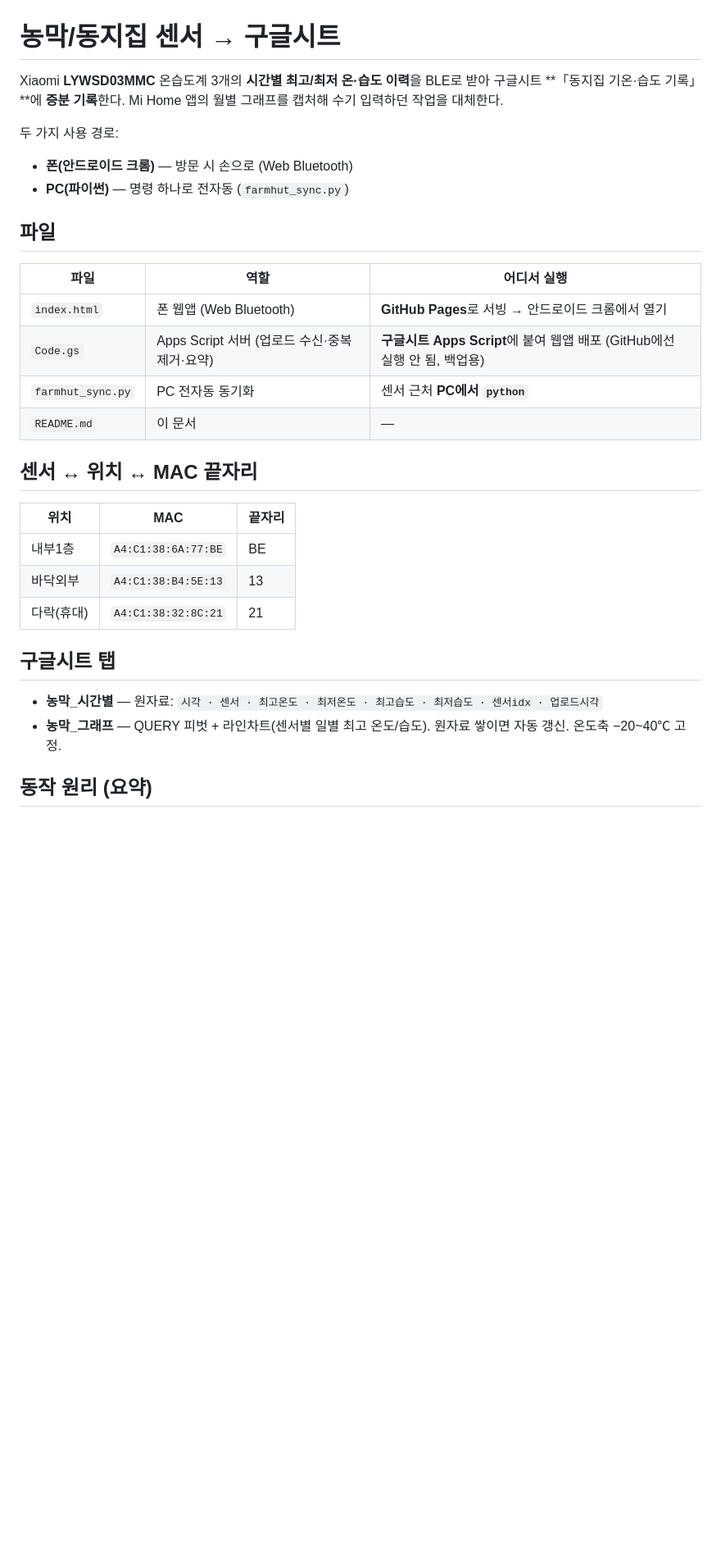
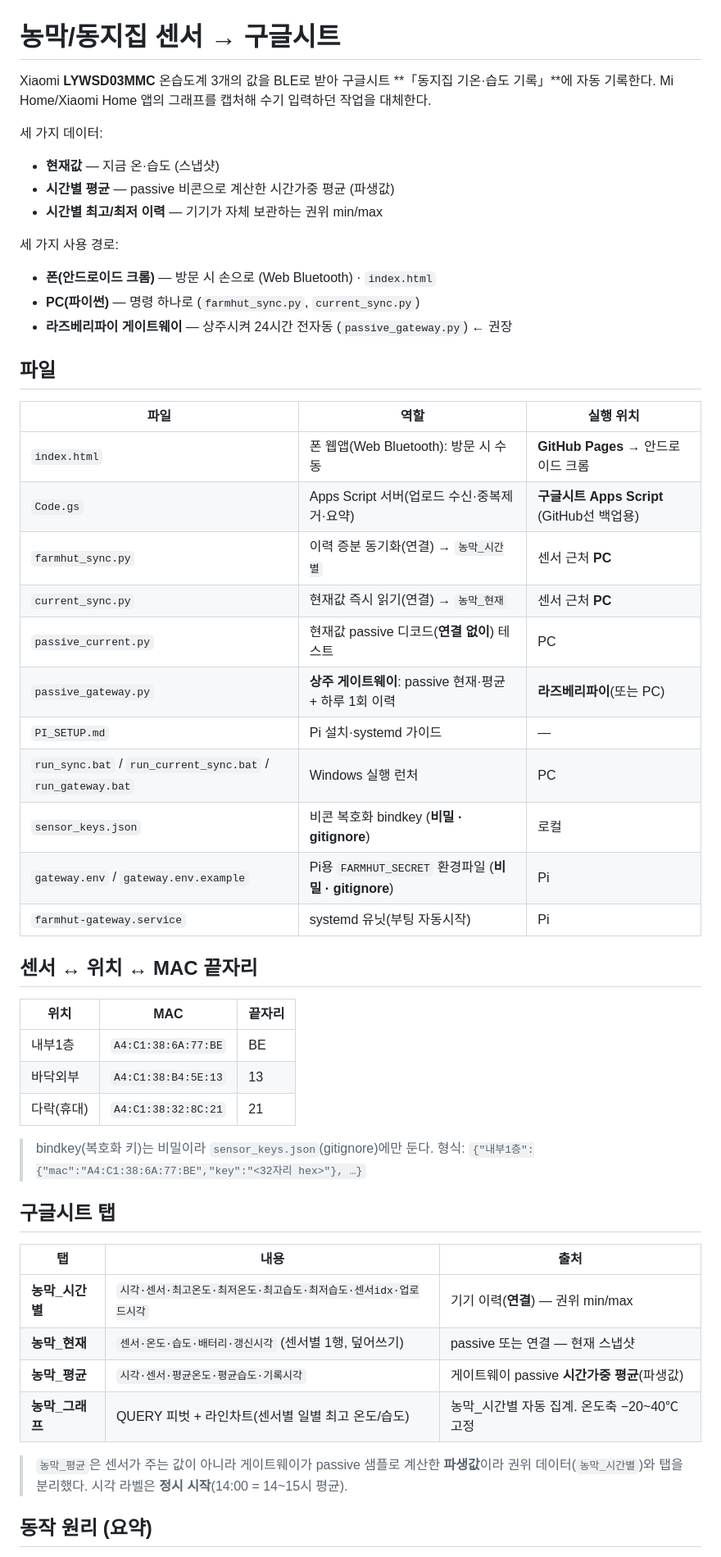
Before and after one commit to ryucheol/sc-sensors, a Markdown page: README.md, the part around one of its changes. Shown at 82% size. Rendered like a GitHub page; blank space fills up the shorter version.

```diff
--- a/README.md
+++ b/README.md
@@ -1,21 +1,33 @@
 # 농막/동지집 센서 → 구글시트
 
-Xiaomi **LYWSD03MMC** 온습도계 3개의 **시간별 최고/최저 온·습도 이력**을 BLE로 받아
-구글시트 **「동지집 기온·습도 기록」**에 **증분 기록**한다.
-Mi Home 앱의 월별 그래프를 캡처해 수기 입력하던 작업을 대체한다.
+Xiaomi **LYWSD03MMC** 온습도계 3개의 값을 BLE로 받아 구글시트 **「동지집 기온·습도 기록」**에
+자동 기록한다. Mi Home/Xiaomi Home 앱의 그래프를 캡처해 수기 입력하던 작업을 대체한다.
 
-두 가지 사용 경로:
-- **폰(안드로이드 크롬)** — 방문 시 손으로 (Web Bluetooth)
-- **PC(파이썬)** — 명령 하나로 전자동 (`farmhut_sync.py`)
+세 가지 데이터:
+- **현재값** — 지금 온·습도 (스냅샷)
+- **시간별 평균** — passive 비콘으로 계산한 시간가중 평균 (파생값)
+- **시간별 최고/최저 이력** — 기기가 자체 보관하는 권위 min/max
+
+세 가지 사용 경로:
+- **폰(안드로이드 크롬)** — 방문 시 손으로 (Web Bluetooth) · `index.html`
+- **PC(파이썬)** — 명령 하나로 (`farmhut_sync.py`, `current_sync.py`)
+- **라즈베리파이 게이트웨이** — 상주시켜 24시간 전자동 (`passive_gateway.py`) ← 권장
 
 ## 파일
 
-| 파일 | 역할 | 어디서 실행 |
+| 파일 | 역할 | 실행 위치 |
 |---|---|---|
-| `index.html` | 폰 웹앱 (Web Bluetooth) | **GitHub Pages**로 서빙 → 안드로이드 크롬에서 열기 |
-| `Code.gs` | Apps Script 서버 (업로드 수신·중복제거·요약) | **구글시트 Apps Script**에 붙여 웹앱 배포 (GitHub에선 실행 안 됨, 백업용) |
-| `farmhut_sync.py` | PC 전자동 동기화 | 센서 근처 **PC에서 `python`** |
-| `README.md` | 이 문서 | — |
+| `index.html` | 폰 웹앱(Web Bluetooth): 방문 시 수동 | **GitHub Pages** → 안드로이드 크롬 |
+| `Code.gs` | Apps Script 서버(업로드 수신·중복제거·요약) | **구글시트 Apps Script** (GitHub선 백업용) |
+| `farmhut_sync.py` | 이력 증분 동기화(연결) → `농막_시간별` | 센서 근처 **PC** |
+| `current_sync.py` | 현재값 즉시 읽기(연결) → `농막_현재` | 센서 근처 **PC** |
+| `passive_current.py` | 현재값 passive 디코드(**연결 없이**) 테스트 | PC |
+| `passive_gateway.py` | **상주 게이트웨이**: passive 현재·평균 + 하루 1회 이력 | **라즈베리파이**(또는 PC) |
+| `PI_SETUP.md` | Pi 설치·systemd 가이드 | — |
+| `run_sync.bat` / `run_current_sync.bat` / `run_gateway.bat` | Windows 실행 런처 | PC |
+| `sensor_keys.json` | 비콘 복호화 bindkey (**비밀 · gitignore**) | 로컬 |
+| `gateway.env` / `gateway.env.example` | Pi용 `FARMHUT_SECRET` 환경파일 (**비밀 · gitignore**) | Pi |
+| `farmhut-gateway.service` | systemd 유닛(부팅 자동시작) | Pi |
 
 ## 센서 ↔ 위치 ↔ MAC 끝자리
 
@@ -25,10 +37,20 @@ Mi Home 앱의 월별 그래프를 캡처해 수기 입력하던 작업을 대
 | 바닥외부 | `A4:C1:38:B4:5E:13` | 13 |
 | 다락(휴대) | `A4:C1:38:32:8C:21` | 21 |
 
+> bindkey(복호화 키)는 비밀이라 `sensor_keys.json`(gitignore)에만 둔다. 형식:
+> `{"내부1층":{"mac":"A4:C1:38:6A:77:BE","key":"<32자리 hex>"}, …}`
+
 ## 구글시트 탭
 
-- **농막_시간별** — 원자료: `시각 · 센서 · 최고온도 · 최저온도 · 최고습도 · 최저습도 · 센서idx · 업로드시각`
-- **농막_그래프** — QUERY 피벗 + 라인차트(센서별 일별 최고 온도/습도). 원자료 쌓이면 자동 갱신. 온도축 −20~40℃ 고정.
+| 탭 | 내용 | 출처 |
+|---|---|---|
+| **농막_시간별** | `시각·센서·최고온도·최저온도·최고습도·최저습도·센서idx·업로드시각` | 기기 이력(**연결**) — 권위 min/max |
+| **농막_현재** | `센서·온도·습도·배터리·갱신시각` (센서별 1행, 덮어쓰기) | passive 또는 연결 — 현재 스냅샷 |
+| **농막_평균** | `시각·센서·평균온도·평균습도·기록시각` | 게이트웨이 passive **시간가중 평균**(파생값) |
+| **농막_그래프** | QUERY 피벗 + 라인차트(센서별 일별 최고 온도/습도) | 농막_시간별 자동 집계. 온도축 −20~40℃ 고정 |
+
+> `농막_평균`은 센서가 주는 값이 아니라 게이트웨이가 passive 샘플로 계산한 **파생값**이라
+> 권위 데이터(`농막_시간별`)와 탭을 분리했다. 시각 라벨은 **정시 시작**(14:00 = 14~15시 평균).
 
 ## 동작 원리 (요약)
 
```
Also changed, not shown: other parts of README.md (+41 -14 lines).
